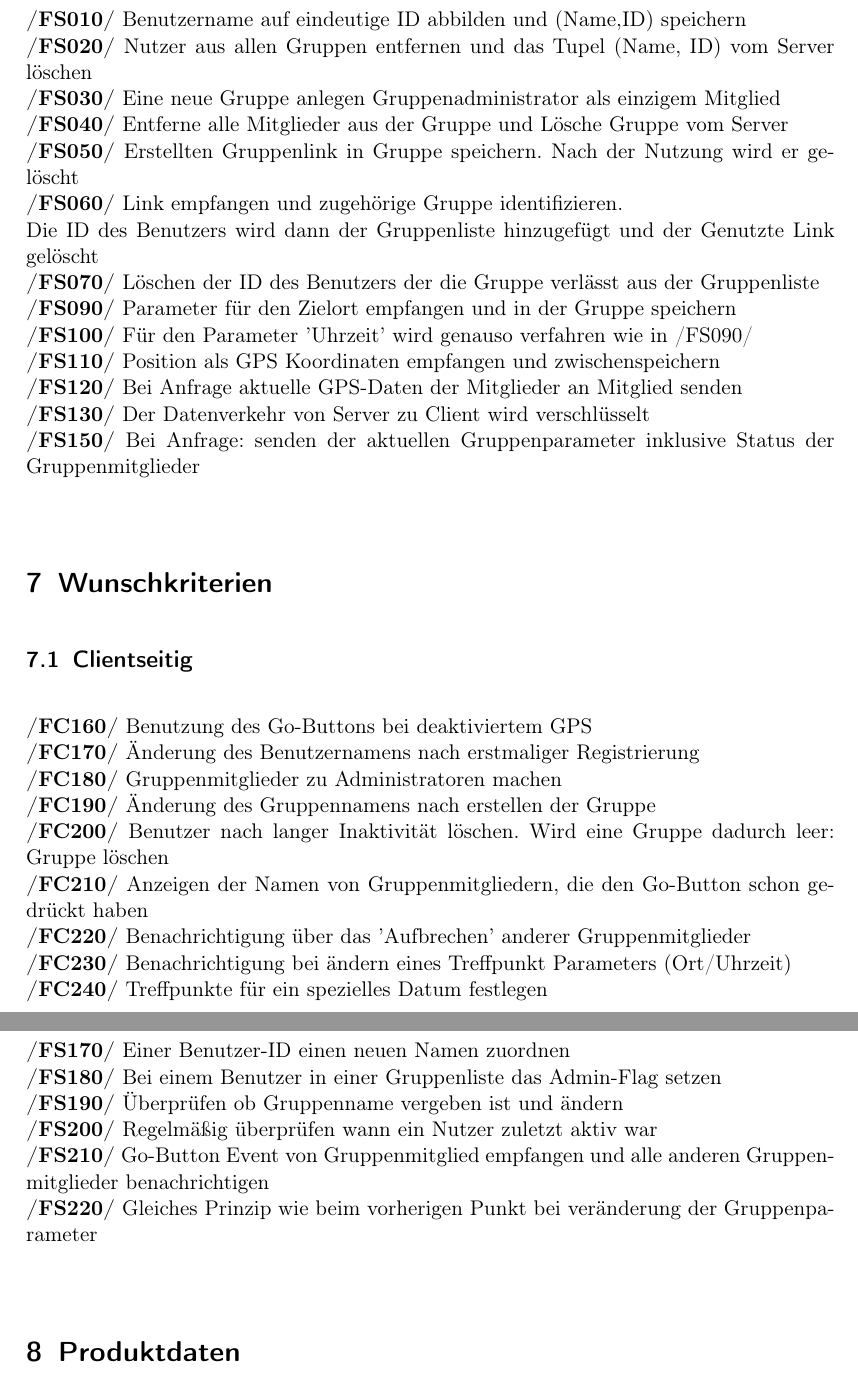
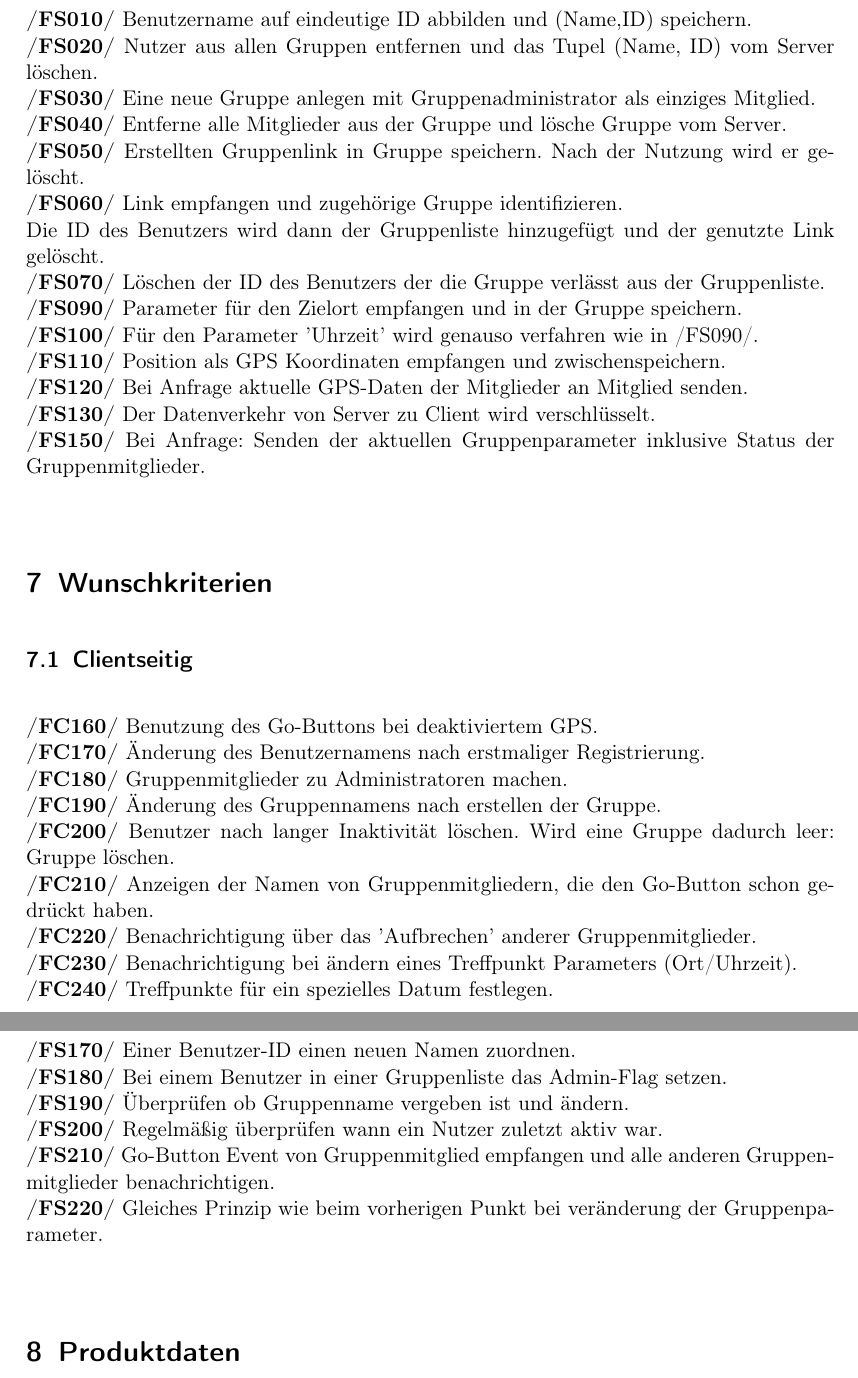
Before and after one commit to rethesa/pse-android-go, a LaTeX document (Pflichtenheft/Pflichtenheft.tex, which reads Pflichtenheft/Produktfunktionen.tex): two parts of pages 6 and 7 of 8, joined at a grey line, cut so that both start at the same text. Compiled offline with pdfLaTeX.

Commit message:
fixed format issues in Produktfunktionen (e.g. Punkt setzten und Rechtschreibung)

```diff
--- a/Pflichtenheft/Produktfunktionen.tex
+++ b/Pflichtenheft/Produktfunktionen.tex
@@ -25,32 +25,32 @@ Die Nummer ist bei zusammenhängenden Aktionen gleich.\\
 \subsection{Serverseitig}
-     \textbf{/FS010/} Benutzername auf eindeutige ID abbilden und (Name,ID) speichern\\
-     \textbf{/FS020/} Nutzer aus allen Gruppen entfernen und das Tupel (Name, ID) vom Server löschen \\
-     \textbf{/FS030/} Eine neue Gruppe anlegen Gruppenadministrator als einzigem Mitglied\\
-     \textbf{/FS040/} Entferne alle Mitglieder aus der Gruppe und Lösche Gruppe vom Server\\
-     \textbf{/FS050/} Erstellten Gruppenlink in Gruppe speichern. Nach der Nutzung wird er gelöscht\\
-     \textbf{/FS060/} Link empfangen und zugehörige Gruppe identifizieren.\\ Die ID des Benutzers wird dann der Gruppenliste hinzugefügt und der Genutzte Link gelöscht\\
-     \textbf{/FS070/} Löschen der ID des Benutzers der die Gruppe verlässt aus der Gruppenliste\\
-     \textbf{/FS090/} Parameter für den Zielort empfangen und in der Gruppe speichern\\
-     \textbf{/FS100/} Für den Parameter 'Uhrzeit' wird genauso verfahren wie in /FS090/ \\
-     \textbf{/FS110/} Position als GPS Koordinaten empfangen und zwischenspeichern\\
-     \textbf{/FS120/} Bei Anfrage aktuelle GPS-Daten der Mitglieder an Mitglied senden \\
-     \textbf{/FS130/} Der Datenverkehr von Server zu Client wird verschlüsselt\\
-     \textbf{/FS150/} Bei Anfrage: senden der aktuellen Gruppenparameter inklusive Status der Gruppenmitglieder\\
+     \textbf{/FS010/} Benutzername auf eindeutige ID abbilden und (Name,ID) speichern.\\
+     \textbf{/FS020/} Nutzer aus allen Gruppen entfernen und das Tupel (Name, ID) vom Server löschen.\\
+     \textbf{/FS030/} Eine neue Gruppe anlegen mit Gruppenadministrator als einziges Mitglied.\\
+     \textbf{/FS040/} Entferne alle Mitglieder aus der Gruppe und lösche Gruppe vom Server.\\
+     \textbf{/FS050/} Erstellten Gruppenlink in Gruppe speichern. Nach der Nutzung wird er gelöscht.\\
+     \textbf{/FS060/} Link empfangen und zugehörige Gruppe identifizieren.\\ Die ID des Benutzers wird dann der Gruppenliste hinzugefügt und der genutzte Link gelöscht.\\
+     \textbf{/FS070/} Löschen der ID des Benutzers der die Gruppe verlässt aus der Gruppenliste.\\
+     \textbf{/FS090/} Parameter für den Zielort empfangen und in der Gruppe speichern.\\
+     \textbf{/FS100/} Für den Parameter 'Uhrzeit' wird genauso verfahren wie in /FS090/. \\
+     \textbf{/FS110/} Position als GPS Koordinaten empfangen und zwischenspeichern.\\
+     \textbf{/FS120/} Bei Anfrage aktuelle GPS-Daten der Mitglieder an Mitglied senden.\\
+     \textbf{/FS130/} Der Datenverkehr von Server zu Client wird verschlüsselt.\\
+     \textbf{/FS150/} Bei Anfrage: Senden der aktuellen Gruppenparameter inklusive Status der Gruppenmitglieder.\\
 \section{Wunschkriterien}
 \subsection{Clientseitig}
-     \textbf{/FC160/} Benutzung des Go-Buttons bei deaktiviertem GPS\\
-     \textbf{/FC170/} Änderung des Benutzernamens nach erstmaliger Registrierung\\
-     \textbf{/FC180/} Gruppenmitglieder zu Administratoren machen                \\
-     \textbf{/FC190/} Änderung des Gruppennamens nach erstellen der Gruppe        \\
-     \textbf{/FC200/} Benutzer nach langer Inaktivität löschen. Wird eine Gruppe dadurch leer: Gruppe löschen\\
-     \textbf{/FC210/} Anzeigen der Namen von Gruppenmitgliedern, die den Go-Button schon gedrückt haben\\
-     \textbf{/FC220/} Benachrichtigung über das 'Aufbrechen' anderer Gruppenmitglieder\\
-     \textbf{/FC230/} Benachrichtigung bei ändern eines Treffpunkt Parameters (Ort/Uhrzeit)\\
-     \textbf{/FC240/} Treffpunkte für ein spezielles Datum festlegen\\
+     \textbf{/FC160/} Benutzung des Go-Buttons bei deaktiviertem GPS.\\
+     \textbf{/FC170/} Änderung des Benutzernamens nach erstmaliger Registrierung.\\
+     \textbf{/FC180/} Gruppenmitglieder zu Administratoren machen.\\
+     \textbf{/FC190/} Änderung des Gruppennamens nach erstellen der Gruppe.\\
+     \textbf{/FC200/} Benutzer nach langer Inaktivität löschen. Wird eine Gruppe dadurch leer: Gruppe löschen.\\
+     \textbf{/FC210/} Anzeigen der Namen von Gruppenmitgliedern, die den Go-Button schon gedrückt haben.\\
+     \textbf{/FC220/} Benachrichtigung über das 'Aufbrechen' anderer Gruppenmitglieder.\\
+     \textbf{/FC230/} Benachrichtigung bei ändern eines Treffpunkt Parameters (Ort/Uhrzeit).\\
+     \textbf{/FC240/} Treffpunkte für ein spezielles Datum festlegen.\\
 \subsection{Serverseitig}
-     \textbf{/FS170/} Einer Benutzer-ID einen neuen Namen zuordnen\\
-     \textbf{/FS180/} Bei einem Benutzer in einer Gruppenliste das Admin-Flag setzen\\
-     \textbf{/FS190/} Überprüfen ob Gruppenname vergeben ist und ändern\\
-     \textbf{/FS200/} Regelmäßig überprüfen wann ein Nutzer zuletzt aktiv war\\
-     \textbf{/FS210/} Go-Button Event von Gruppenmitglied empfangen und alle anderen Gruppenmitglieder benachrichtigen\\
-     \textbf{/FS220/} Gleiches Prinzip wie beim vorherigen Punkt bei veränderung der Gruppenparameter\\
+     \textbf{/FS170/} Einer Benutzer-ID einen neuen Namen zuordnen.\\
+     \textbf{/FS180/} Bei einem Benutzer in einer Gruppenliste das Admin-Flag setzen.\\
+     \textbf{/FS190/} Überprüfen ob Gruppenname vergeben ist und ändern.\\
+     \textbf{/FS200/} Regelmäßig überprüfen wann ein Nutzer zuletzt aktiv war.\\
+     \textbf{/FS210/} Go-Button Event von Gruppenmitglied empfangen und alle anderen Gruppenmitglieder benachrichtigen.\\
+     \textbf{/FS220/} Gleiches Prinzip wie beim vorherigen Punkt bei veränderung der Gruppenparameter.\\
```
Also changed, not shown: Pflichtenheft/Produktfunktionen.tex (32 more changed lines).
